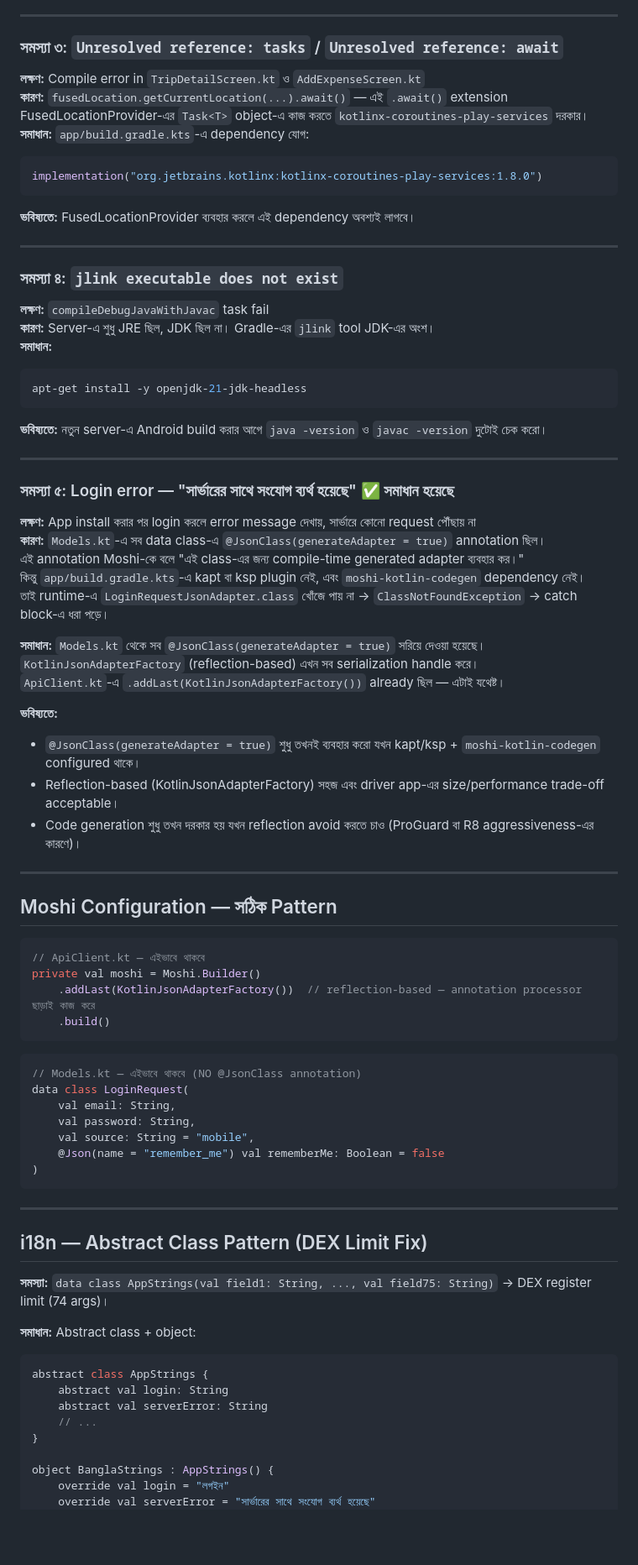
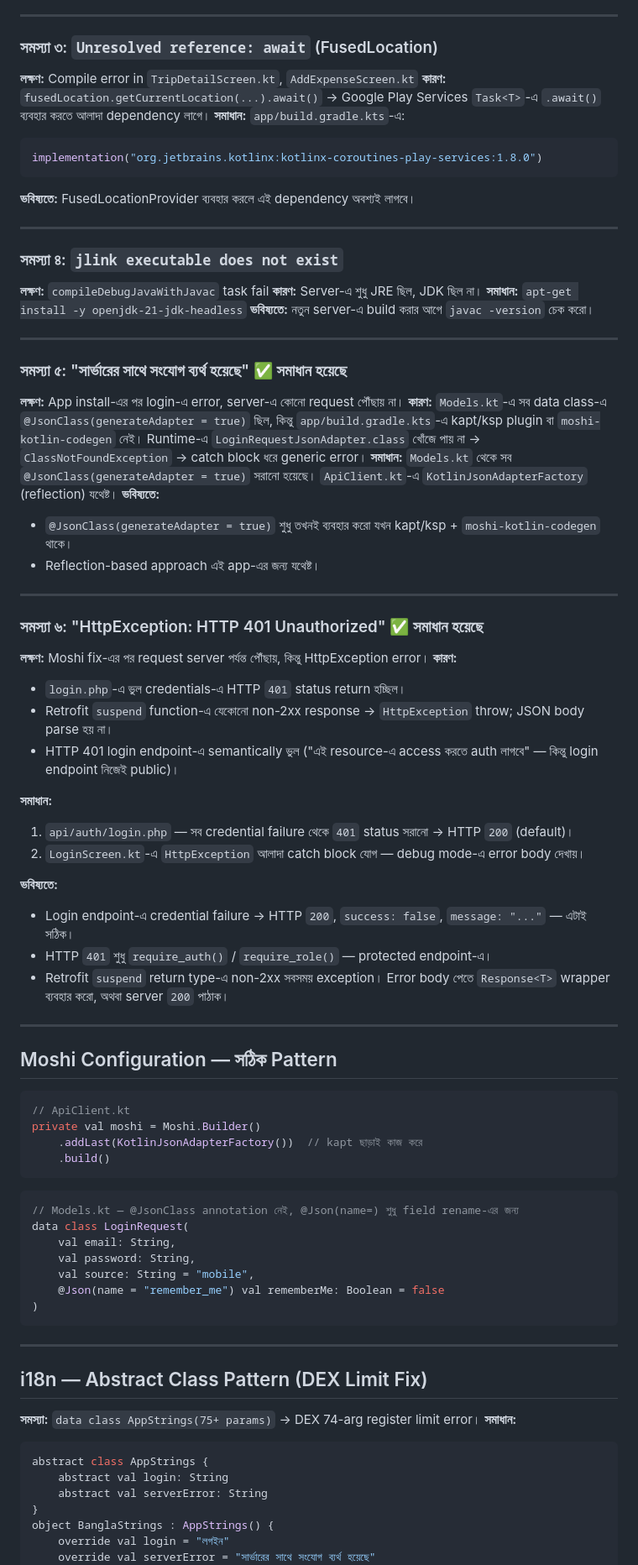
Before and after one commit to rzzisan/rentacar, a Markdown page: ANDROID_CONTEXT.md, the part around one of its changes. Shown at 84% size. GitHub-like rendering; blank space fills up the shorter version.

````diff
--- a/ANDROID_CONTEXT.md
+++ b/ANDROID_CONTEXT.md
@@ -192,12 +207,11 @@ Real icon পরে `res/mipmap-*/ic_launcher.png` replace করলেই হ
 
 ---
 
-### সমস্যা ৩: `Unresolved reference: tasks` / `Unresolved reference: await`
+### সমস্যা ৩: `Unresolved reference: await` (FusedLocation)
 
-**লক্ষণ:** Compile error in `TripDetailScreen.kt` ও `AddExpenseScreen.kt`
-**কারণ:** `fusedLocation.getCurrentLocation(...).await()` — এই `.await()` extension
-FusedLocationProvider-এর `Task<T>` object-এ কাজ করতে `kotlinx-coroutines-play-services` দরকার।
-**সমাধান:** `app/build.gradle.kts`-এ dependency যোগ:
+**লক্ষণ:** Compile error in `TripDetailScreen.kt`, `AddExpenseScreen.kt`
+**কারণ:** `fusedLocation.getCurrentLocation(...).await()` → Google Play Services `Task<T>`-এ `.await()` ব্যবহার করতে আলাদা dependency লাগে।
+**সমাধান:** `app/build.gradle.kts`-এ:
 ```kotlin
 implementation("org.jetbrains.kotlinx:kotlinx-coroutines-play-services:1.8.0")
 ```
@@ -208,45 +222,53 @@ implementation("org.jetbrains.kotlinx:kotlinx-coroutines-play-services:1.8.0")
 ### সমস্যা ৪: `jlink executable does not exist`
 
 **লক্ষণ:** `compileDebugJavaWithJavac` task fail
-**কারণ:** Server-এ শুধু JRE ছিল, JDK ছিল না। Gradle-এর `jlink` tool JDK-এর অংশ।
-**সমাধান:**
-```bash
-apt-get install -y openjdk-21-jdk-headless
-```
-**ভবিষ্যতে:** নতুন server-এ Android build করার আগে `java -version` ও `javac -version` দুটোই চেক করো।
+**কারণ:** Server-এ শুধু JRE ছিল, JDK ছিল না।
+**সমাধান:** `apt-get install -y openjdk-21-jdk-headless`
+**ভবিষ্যতে:** নতুন server-এ build করার আগে `javac -version` চেক করো।
 
 ---
 
-### সমস্যা ৫: Login error — "সার্ভারের সাথে সংযোগ ব্যর্থ হয়েছে" ✅ সমাধান হয়েছে
+### সমস্যা ৫: "সার্ভারের সাথে সংযোগ ব্যর্থ হয়েছে" ✅ সমাধান হয়েছে
 
-**লক্ষণ:** App install করার পর login করলে error message দেখায়, সার্ভারে কোনো request পৌঁছায় না
-**কারণ:** `Models.kt`-এ সব data class-এ `@JsonClass(generateAdapter = true)` annotation ছিল।
-এই annotation Moshi-কে বলে "এই class-এর জন্য compile-time generated adapter ব্যবহার কর।"
-কিন্তু `app/build.gradle.kts`-এ kapt বা ksp plugin নেই, এবং `moshi-kotlin-codegen` dependency নেই।
-তাই runtime-এ `LoginRequestJsonAdapter.class` খোঁজে পায় না → `ClassNotFoundException` → catch block-এ ধরা পড়ে।
+**লক্ষণ:** App install-এর পর login-এ error, server-এ কোনো request পৌঁছায় না।
+**কারণ:** `Models.kt`-এ সব data class-এ `@JsonClass(generateAdapter = true)` ছিল, কিন্তু `app/build.gradle.kts`-এ kapt/ksp plugin বা `moshi-kotlin-codegen` নেই। Runtime-এ `LoginRequestJsonAdapter.class` খোঁজে পায় না → `ClassNotFoundException` → catch block ধরে generic error।
+**সমাধান:** `Models.kt` থেকে সব `@JsonClass(generateAdapter = true)` সরানো হয়েছে। `ApiClient.kt`-এ `KotlinJsonAdapterFactory` (reflection) যথেষ্ট।
+**ভবিষ্যতে:**
+- `@JsonClass(generateAdapter = true)` শুধু তখনই ব্যবহার করো যখন kapt/ksp + `moshi-kotlin-codegen` থাকে।
+- Reflection-based approach এই app-এর জন্য যথেষ্ট।
 
-**সমাধান:** `Models.kt` থেকে সব `@JsonClass(generateAdapter = true)` সরিয়ে দেওয়া হয়েছে।
-`KotlinJsonAdapterFactory` (reflection-based) এখন সব serialization handle করে।
-`ApiClient.kt`-এ `.addLast(KotlinJsonAdapterFactory())` already ছিল — এটাই যথেষ্ট।
+---
+
+### সমস্যা ৬: "HttpException: HTTP 401 Unauthorized" ✅ সমাধান হয়েছে
+
+**লক্ষণ:** Moshi fix-এর পর request server পর্যন্ত পৌঁছায়, কিন্তু HttpException error।
+**কারণ:**
+- `login.php`-এ ভুল credentials-এ HTTP `401` status return হচ্ছিল।
+- Retrofit `suspend` function-এ যেকোনো non-2xx response → `HttpException` throw; JSON body parse হয় না।
+- HTTP 401 login endpoint-এ semantically ভুল ("এই resource-এ access করতে auth লাগবে" — কিন্তু login endpoint নিজেই public)।
+
+**সমাধান:**
+1. `api/auth/login.php` — সব credential failure থেকে `401` status সরানো → HTTP `200` (default)।
+2. `LoginScreen.kt`-এ `HttpException` আলাদা catch block যোগ — debug mode-এ error body দেখায়।
 
 **ভবিষ্যতে:**
-- `@JsonClass(generateAdapter = true)` শুধু তখনই ব্যবহার করো যখন kapt/ksp + `moshi-kotlin-codegen` configured থাকে।
-- Reflection-based (KotlinJsonAdapterFactory) সহজ এবং driver app-এর size/performance trade-off acceptable।
-- Code generation শুধু তখন দরকার হয় যখন reflection avoid করতে চাও (ProGuard বা R8 aggressiveness-এর কারণে)।
+- Login endpoint-এ credential failure → HTTP `200`, `success: false`, `message: "..."` — এটাই সঠিক।
+- HTTP `401` শুধু `require_auth()` / `require_role()` — protected endpoint-এ।
+- Retrofit `suspend` return type-এ non-2xx সবসময় exception। Error body পেতে `Response<T>` wrapper ব্যবহার করো, অথবা server `200` পাঠাক।
 
 ---
 
 ## Moshi Configuration — সঠিক Pattern
 
 ```kotlin
-// ApiClient.kt — এইভাবে থাকবে
+// ApiClient.kt
 private val moshi = Moshi.Builder()
-    .addLast(KotlinJsonAdapterFactory())  // reflection-based — annotation processor ছাড়াই কাজ করে
+    .addLast(KotlinJsonAdapterFactory())  // kapt ছাড়াই কাজ করে
     .build()
 ```
 
 ```kotlin
-// Models.kt — এইভাবে থাকবে (NO @JsonClass annotation)
+// Models.kt — @JsonClass annotation নেই, @Json(name=) শুধু field rename-এর জন্য
 data class LoginRequest(
     val email: String,
     val password: String,
@@ -259,16 +281,13 @@ data class LoginRequest(
 
 ## i18n — Abstract Class Pattern (DEX Limit Fix)
 
-**সমস্যা:** `data class AppStrings(val field1: String, ..., val field75: String)` → DEX register limit (74 args)।
-
-**সমাধান:** Abstract class + object:
+**সমস্যা:** `data class AppStrings(75+ params)` → DEX 74-arg register limit error।
+**সমাধান:**
 ```kotlin
 abstract class AppStrings {
     abstract val login: String
     abstract val serverError: String
-    // ...
 }
-
 object BanglaStrings : AppStrings() {
     override val login = "লগইন"
     override val serverError = "সার্ভারের সাথে সংযোগ ব্যর্থ হয়েছে"
````
Also changed, not shown: other parts of ANDROID_CONTEXT.md (+73 -111 lines).
